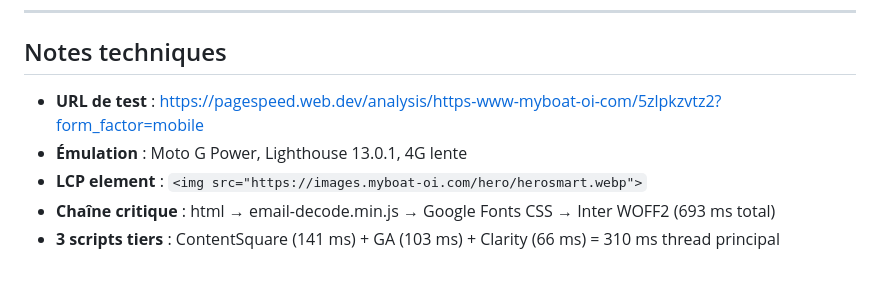
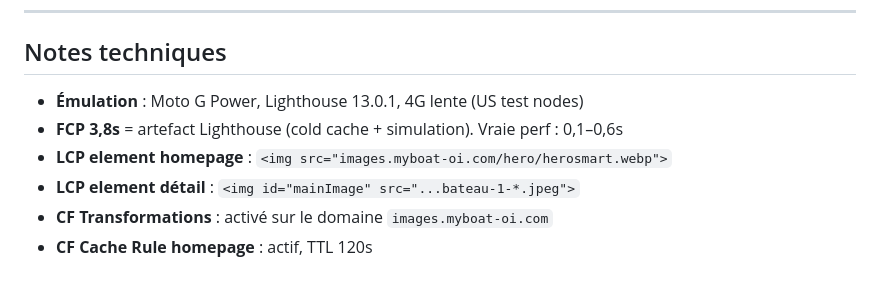
Before and after one commit to Fredo9741/my_boat, a Markdown page: PERF_ROADMAP.md, the part around one of its changes. Drawn GitHub-style.

```diff
--- a/PERF_ROADMAP.md
+++ b/PERF_ROADMAP.md
@@ -105,8 +91,9 @@ Session 6        : Fix 8 (arbitrage ContentSquare)
 
 ## Notes techniques
 
-- **URL de test** : https://pagespeed.web.dev/analysis/https-www-myboat-oi-com/5zlpkzvtz2?form_factor=mobile
-- **Émulation** : Moto G Power, Lighthouse 13.0.1, 4G lente
-- **LCP element** : `<img src="https://images.myboat-oi.com/hero/herosmart.webp">`
-- **Chaîne critique** : html → email-decode.min.js → Google Fonts CSS → Inter WOFF2 (693 ms total)
-- **3 scripts tiers** : ContentSquare (141 ms) + GA (103 ms) + Clarity (66 ms) = 310 ms thread principal
+- **Émulation** : Moto G Power, Lighthouse 13.0.1, 4G lente (US test nodes)
+- **FCP 3,8s** = artefact Lighthouse (cold cache + simulation). Vraie perf : 0,1–0,6s
+- **LCP element homepage** : `<img src="images.myboat-oi.com/hero/herosmart.webp">`
+- **LCP element détail** : `<img id="mainImage" src="...bateau-1-*.jpeg">`
+- **CF Transformations** : activé sur le domaine `images.myboat-oi.com`
+- **CF Cache Rule homepage** : actif, TTL 120s
```
Also changed, not shown: other parts of PERF_ROADMAP.md (+66 -80 lines).
